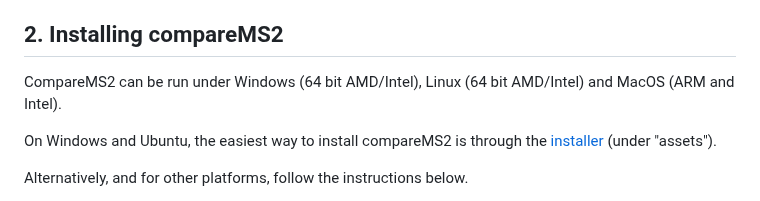
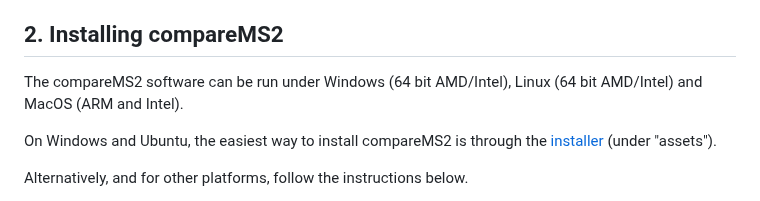
Before and after one commit to 524D/compareMS2, a Markdown page: README.md, the part around the change. Drawn GitHub-style.

Commit message:
Update README.md
Minor typographical correction.

```diff
--- a/README.md
+++ b/README.md
@@ -65,7 +65,7 @@ However, not only the amino acid sequences of the peptides affect the distance m
 
 ## 2. Installing compareMS2
 
-CompareMS2 can be run under Windows (64 bit AMD/Intel), Linux (64 bit AMD/Intel) and MacOS (ARM and Intel).
+The compareMS2 software can be run under Windows (64 bit AMD/Intel), Linux (64 bit AMD/Intel) and MacOS (ARM and Intel).
 
 On Windows and Ubuntu, the easiest way to install compareMS2 is through the [installer](https://github.com/524D/compareMS2/releases/latest/) (under "assets").
 
```
